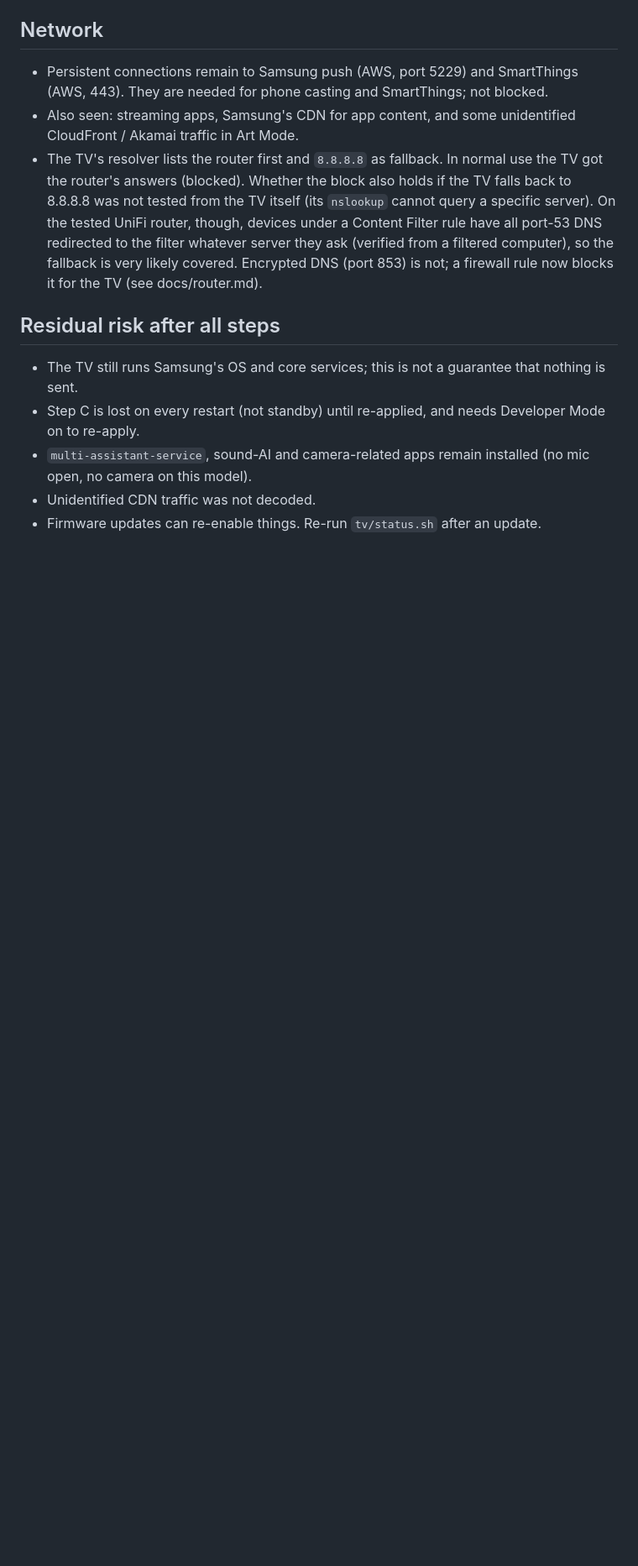
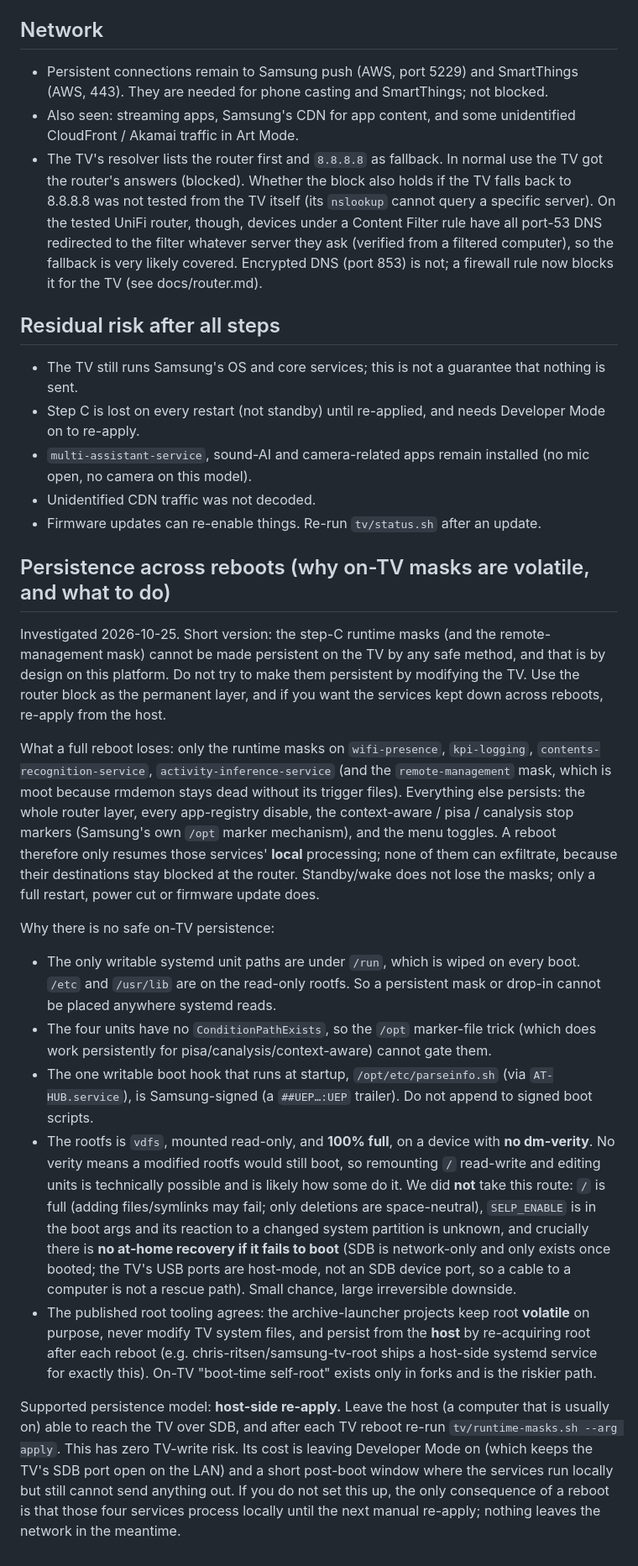
Before and after one commit to OsloSwede88/frame-privacy, a Markdown page: docs/findings.md, the part around the change. Shown at 84% size. Rendered like a GitHub page; blank space fills up the shorter version.

Commit message:
Document reboot persistence: on-TV masks are volatile by design; use host re-apply
Investigated the rootfs (vdfs, ro, 100% full, no dm-verity), signed /opt boot scripts, and the
systemd unit paths. No safe on-TV persistence exists; do not remount the rootfs. Router block is
the permanent layer; host-side re-apply is the supported way to keep services down across reboots.

Co-Authored-By: Claude Opus 4.8 <noreply@anthropic.com>
Claude-Session: https://claude.ai/code/session_01C7NEug85Vm2S8TBbyAk5qQ

```diff
--- a/docs/findings.md
+++ b/docs/findings.md
@@ -97,3 +97,48 @@ it disables Samsung's remote phone-support: mask the unit (lost on reboot, like
   camera on this model).
 - Unidentified CDN traffic was not decoded.
 - Firmware updates can re-enable things. Re-run `tv/status.sh` after an update.
+
+## Persistence across reboots (why on-TV masks are volatile, and what to do)
+
+Investigated 2026-10-25. Short version: the step-C runtime masks (and the remote-management mask)
+cannot be made persistent on the TV by any safe method, and that is by design on this platform.
+Do not try to make them persistent by modifying the TV. Use the router block as the permanent
+layer, and if you want the services kept down across reboots, re-apply from the host.
+
+What a full reboot loses: only the runtime masks on `wifi-presence`, `kpi-logging`,
+`contents-recognition-service`, `activity-inference-service` (and the `remote-management` mask,
+which is moot because rmdemon stays dead without its trigger files). Everything else persists:
+the whole router layer, every app-registry disable, the context-aware / pisa / canalysis stop
+markers (Samsung's own `/opt` marker mechanism), and the menu toggles. A reboot therefore only
+resumes those services' **local** processing; none of them can exfiltrate, because their
+destinations stay blocked at the router. Standby/wake does not lose the masks; only a full
+restart, power cut or firmware update does.
+
+Why there is no safe on-TV persistence:
+
+- The only writable systemd unit paths are under `/run`, which is wiped on every boot. `/etc`
+  and `/usr/lib` are on the read-only rootfs. So a persistent mask or drop-in cannot be placed
+  anywhere systemd reads.
+- The four units have no `ConditionPathExists`, so the `/opt` marker-file trick (which does work
+  persistently for pisa/canalysis/context-aware) cannot gate them.
+- The one writable boot hook that runs at startup, `/opt/etc/parseinfo.sh` (via `AT-HUB.service`),
+  is Samsung-signed (a `##UEP…:UEP` trailer). Do not append to signed boot scripts.
+- The rootfs is `vdfs`, mounted read-only, and **100% full**, on a device with **no dm-verity**.
+  No verity means a modified rootfs would still boot, so remounting `/` read-write and editing
+  units is technically possible and is likely how some do it. We did **not** take this route:
+  `/` is full (adding files/symlinks may fail; only deletions are space-neutral), `SELP_ENABLE`
+  is in the boot args and its reaction to a changed system partition is unknown, and crucially
+  there is **no at-home recovery if it fails to boot** (SDB is network-only and only exists once
+  booted; the TV's USB ports are host-mode, not an SDB device port, so a cable to a computer is
+  not a rescue path). Small chance, large irreversible downside.
+- The published root tooling agrees: the archive-launcher projects keep root **volatile** on
+  purpose, never modify TV system files, and persist from the **host** by re-acquiring root
+  after each reboot (e.g. chris-ritsen/samsung-tv-root ships a host-side systemd service for
+  exactly this). On-TV "boot-time self-root" exists only in forks and is the riskier path.
+
+Supported persistence model: **host-side re-apply.** Leave the host (a computer that is usually
+on) able to reach the TV over SDB, and after each TV reboot re-run `tv/runtime-masks.sh --arg apply`.
+This has zero TV-write risk. Its cost is leaving Developer Mode on (which keeps the TV's SDB port
+open on the LAN) and a short post-boot window where the services run locally but still cannot
+send anything out. If you do not set this up, the only consequence of a reboot is that those four
+services process locally until the next manual re-apply; nothing leaves the network in the meantime.
```
